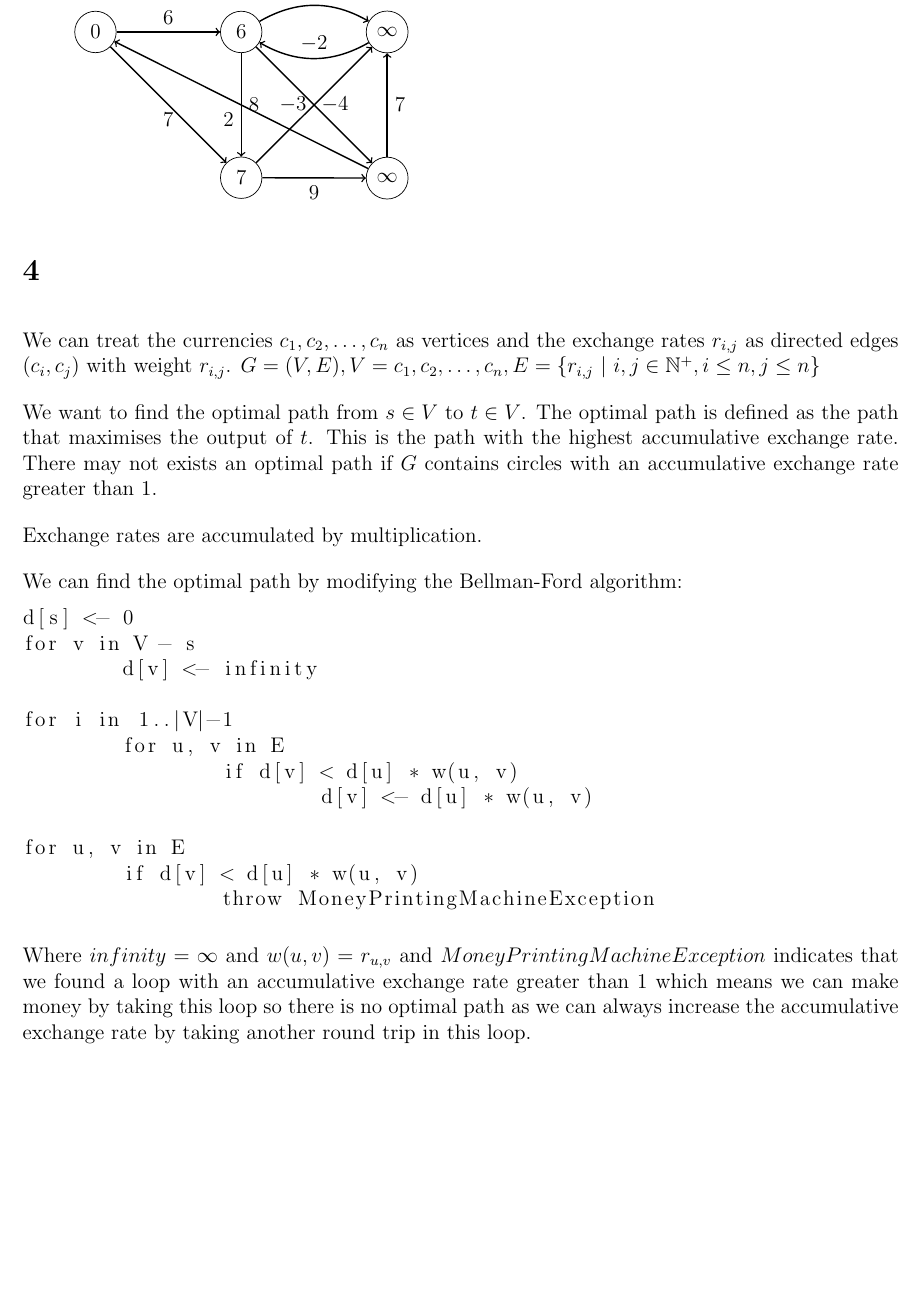
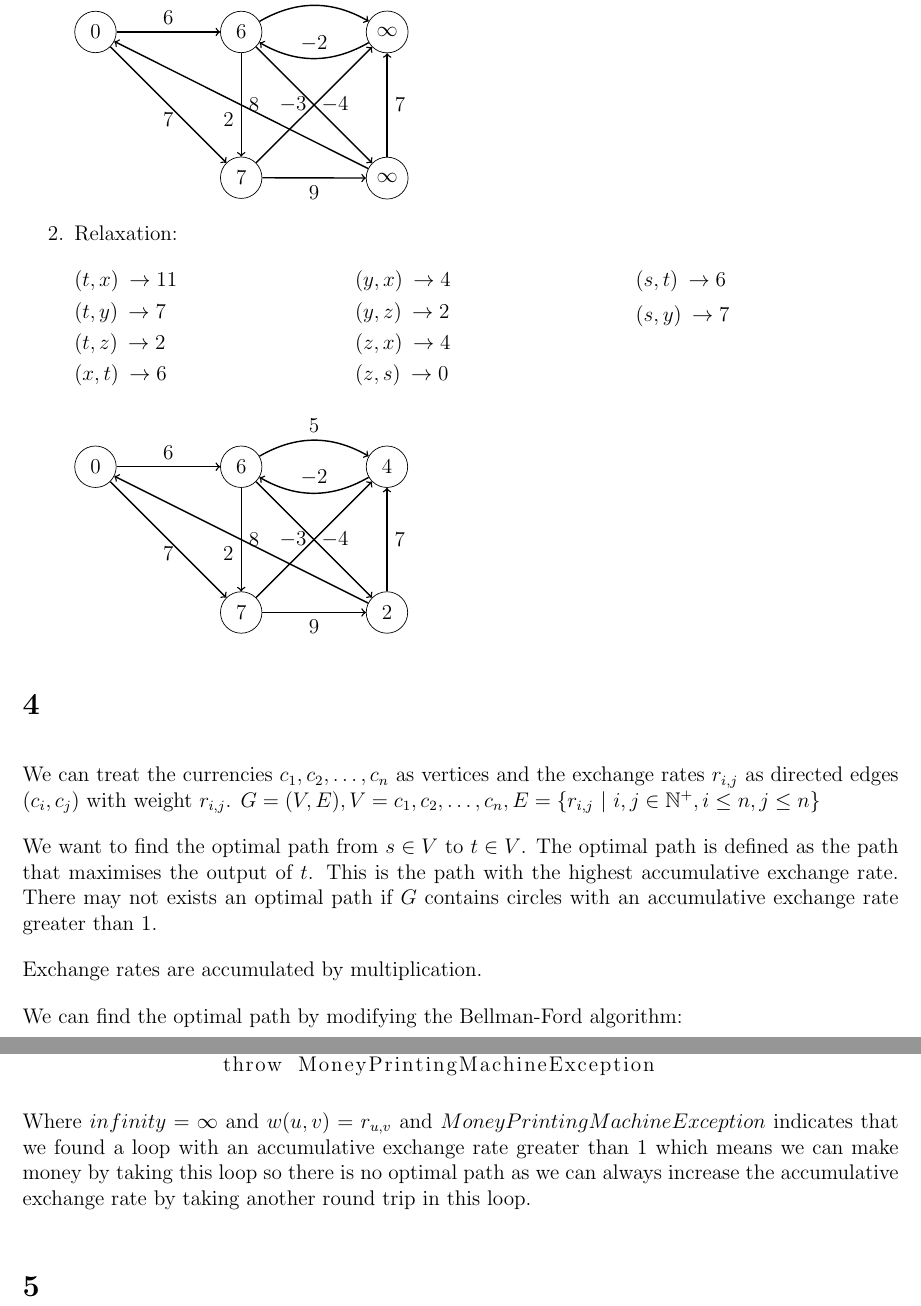
Before and after one commit to deKronkelers/NWI-IBC027_assignment5, a LaTeX document (answers/assigment5_s4549775_s4329872.tex): part of page 2 of 3 before the commit and two parts of pages 2 and 3 of 3 after it, the two joined at a grey line, cut so that both start at the same text, the shorter picture padded with empty space. Compiled offline with pdfLaTeX.

Commit message:
Add the 2nd iteration step.

```diff
--- a/answers/assigment5_s4549775_s4329872.tex
+++ b/answers/assigment5_s4549775_s4329872.tex
@@ -83,6 +83,42 @@ $(u, v) \rightarrow x$ denotes that after the relaxation of edge $(u, v)$ vertex
 		\path[->, thick] (z) edge node [auto] {$2$} (s);
 		\path[->, thick] (z) edge node [right] {$7$} (x);
 	\end{tikzpicture}
+
+	\item
+	Relaxation:
+	\begin{multicols}{3}
+		\begin{description}
+			\item[$(t, x)$] $\rightarrow 11$
+			\item[$(t, y)$] $\rightarrow 7$
+			\item[$(t, z)$] $\rightarrow 2$
+			\item[$(x, t)$] $\rightarrow 6$
+			\item[$(y, x)$] $\rightarrow 4$
+			\item[$(y, z)$] $\rightarrow 2$
+			\item[$(z, x)$] $\rightarrow 4$
+			\item[$(z, s)$] $\rightarrow 0$
+			\item[$(s, t)$] $\rightarrow 6$
+			\item[$(s, y)$] $\rightarrow 7$
+		\end{description}
+	\end{multicols}
+
+	\begin{tikzpicture}[baseline=(s.north), node distance=5em, c/.style={circle, draw, minimum width=2em}]
+		\node[c] (s) {$0$};
+		\node[c, right=of s] (t) {$6$};
+		\node[c, right=of t] (x) {$4$};
+		\node[c, below=of t] (y) {$7$};
+		\node[c, below=of x] (z) {$2$};
+
+		\path[->, thick] (s) edge node [auto] {$6$} (t);
+		\path[->, thick] (s) edge node [below] {$7$} (y);
+		\path[->, thick, bend left] (t) edge node [auto] {$5$} (x);
+		\path[->, thick] (t) edge node [auto] {$8$} (y);
+		\path[->, thick] (t) edge node [right] {$-4$} (z);
+		\path[->, thick, bend left] (x) edge node [above] {$-2$} (t);
+		\path[->, thick] (y) edge node [left] {$-3$} (x);
+		\path[->, thick] (y) edge node [below] {$9$} (z);
+		\path[->, thick] (z) edge node [auto] {$2$} (s);
+		\path[->, thick] (z) edge node [right] {$7$} (x);
+	\end{tikzpicture}
 \end{enumerate}
 
 \section{} %4
```
